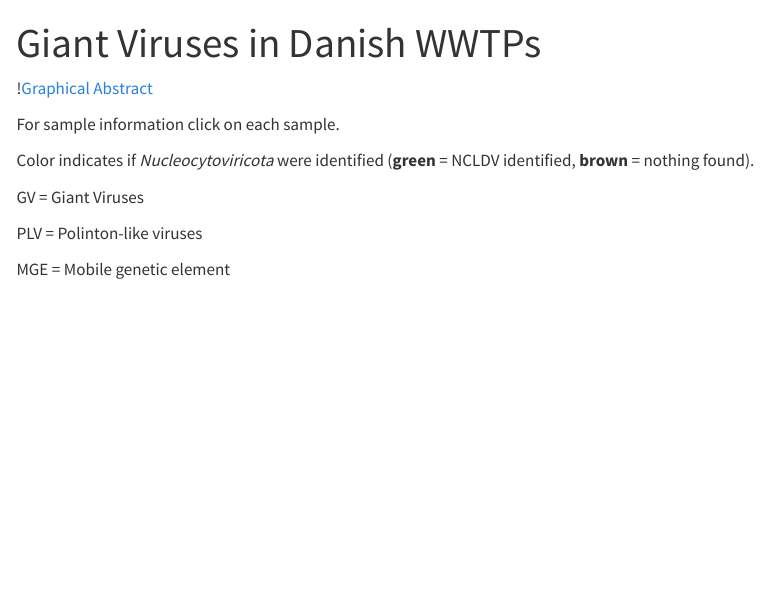
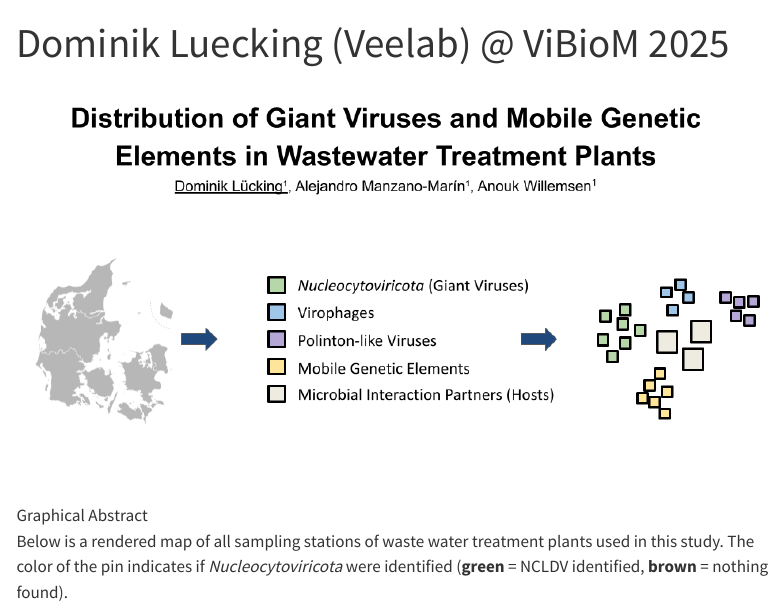
Before and after one commit to dluecking/wwtp_map, a Quarto document (index.qmd): the page in a window 1100 px wide, from its top. Rendered offline with R 4.5, knitr and Pandoc in place of Quarto, with nearby package versions; some code elsewhere in the file could not run offline; menus at the side of the page are left out.

Commit message:
final changes

````diff
--- a/index.qmd
+++ b/index.qmd
@@ -1,18 +1,10 @@
 ---
-title: "Giant Viruses in Danish WWTPs"
+title: "Dominik Luecking (Veelab) @ ViBioM 2025"
 ---
 
-\![Graphical Abstract](graphical_abstract.png){width=90%}
+![Graphical Abstract](graphical_abstract.png){fig-align="center"}
 
-For sample information click on each sample.
-
-Color indicates if *Nucleocytoviricota* were identified (**green** = NCLDV identified, **brown** = nothing found).
-
-GV = Giant Viruses
-
-PLV = Polinton-like viruses
-
-MGE = Mobile genetic element
+Below is a rendered map of all sampling stations of waste water treatment plants used in this study. The color of the pin indicates if *Nucleocytoviricota* were identified (**green** = NCLDV identified, **brown** = nothing found).
 
 ```{r, echo=FALSE, warning=FALSE, message=FALSE}
 suppressPackageStartupMessages(library(leaflet))
````
Also changed, not shown: docs/search.json, index.qmd (6 more changed lines), 1 other file.
